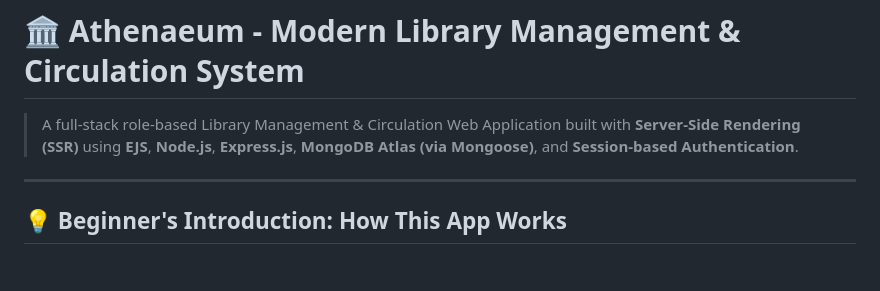
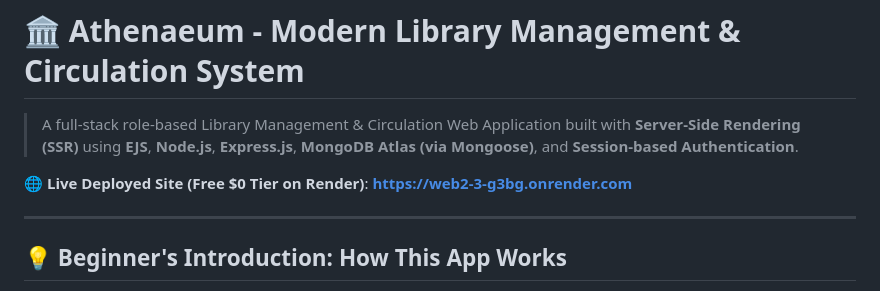
Before and after one commit to Pranjal2110/web2, a Markdown page: README.md, the part around the change. Rendered like a GitHub page; blank space fills up the shorter version.

Commit message:
Docs: Add live Render deployment URL to README

```diff
--- a/README.md
+++ b/README.md
@@ -1,6 +1,8 @@
 # 🏛️ Athenaeum - Modern Library Management & Circulation System
 
 > A full-stack role-based Library Management & Circulation Web Application built with **Server-Side Rendering (SSR)** using **EJS**, **Node.js**, **Express.js**, **MongoDB Atlas (via Mongoose)**, and **Session-based Authentication**.
+
+🌐 **Live Deployed Site (Free $0 Tier on Render)**: **[https://web2-3-g3bg.onrender.com](https://web2-3-g3bg.onrender.com)**
 
 ---
 
```
